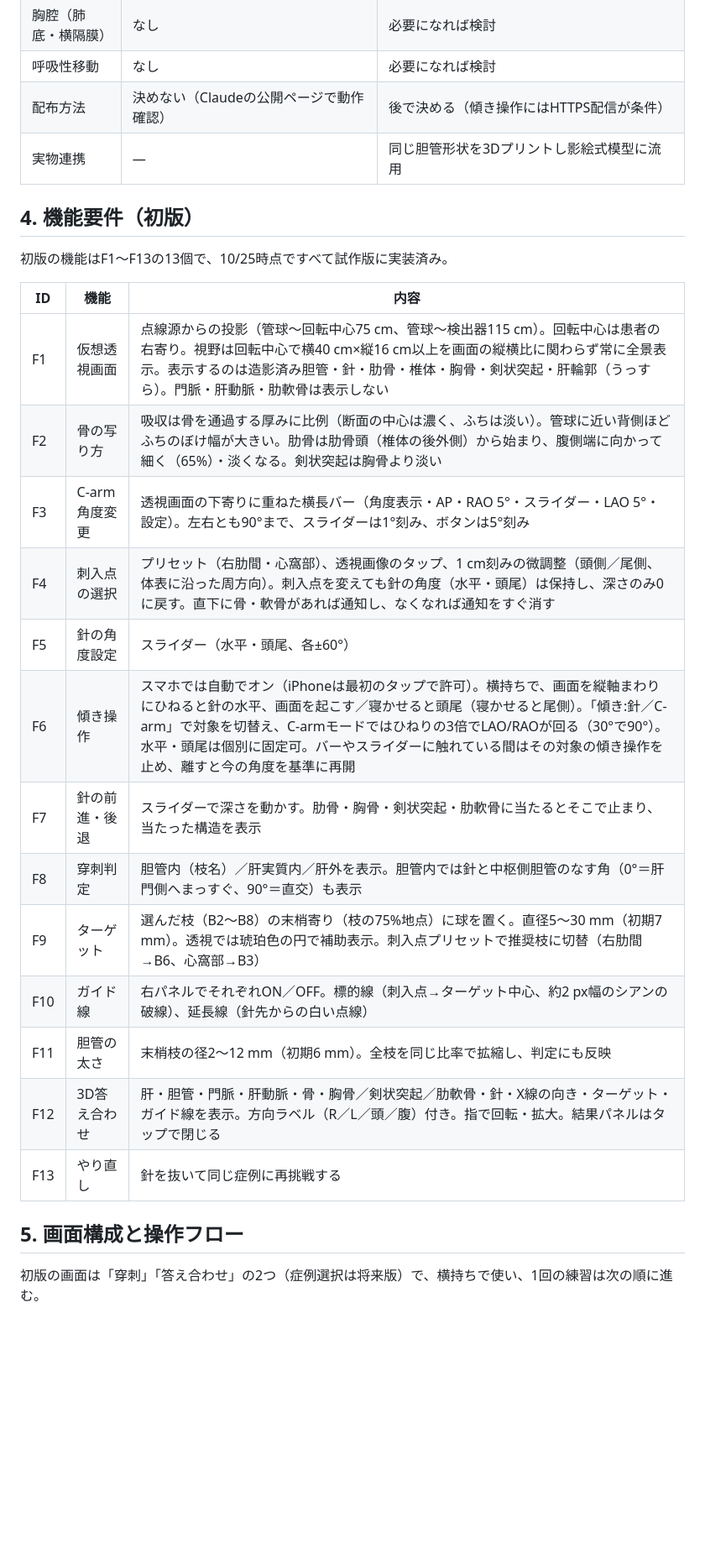
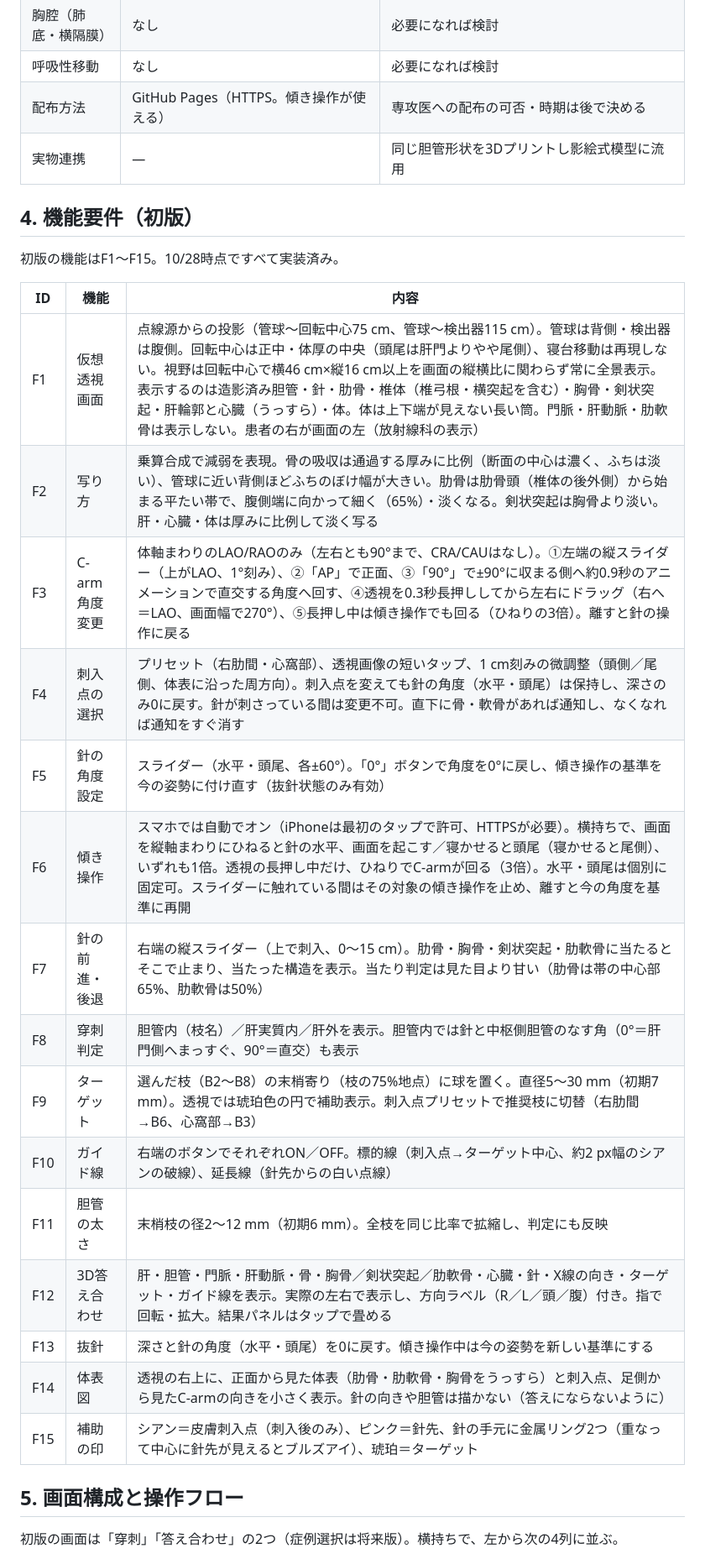
Before and after one commit to kmunetomo/PTBDsim, a Markdown page: docs/requirements.md, the part around one of its changes. Shown at 84% size. Rendered like a GitHub page; blank space fills up the shorter version.

Commit message:
要件定義書を現行仕様（10/28）に更新
機能一覧（F1〜F15）・画面構成と操作フローを書き直し、試して却下したものを追記。
CLAUDE.md の仕様書の扱いと残課題も合わせて更新。

Co-Authored-By: Claude Opus 5.5 <noreply@anthropic.com>

```diff
--- a/docs/requirements.md
+++ b/docs/requirements.md
@@ -36,30 +36,32 @@ Oct 25, 2026 · @Kazuaki Munetomo
 | フィードバック | 3D答え合わせ、針と中枢側胆管の角度、ターゲットまでの距離 | 成績（穿刺回数・仮想透視時間）、合併症警告（門脈・肝動脈の通過、経胸腔穿刺）、解説文 |
 | 胸腔（肺底・横隔膜） | なし | 必要になれば検討 |
 | 呼吸性移動 | なし | 必要になれば検討 |
-| 配布方法 | 決めない（Claudeの公開ページで動作確認） | 後で決める（傾き操作にはHTTPS配信が条件） |
+| 配布方法 | GitHub Pages（HTTPS。傾き操作が使える） | 専攻医への配布の可否・時期は後で決める |
 | 実物連携 | ― | 同じ胆管形状を3Dプリントし影絵式模型に流用 |
 
 ## 4. 機能要件（初版）
 
-初版の機能はF1〜F13の13個で、10/25時点ですべて試作版に実装済み。
+初版の機能はF1〜F15。10/28時点ですべて実装済み。
 
 | ID | 機能 | 内容 |
 | --- | --- | --- |
-| F1 | 仮想透視画面 | 点線源からの投影（管球〜回転中心75 cm、管球〜検出器115 cm）。回転中心は患者の右寄り。視野は回転中心で横40 cm×縦16 cm以上を画面の縦横比に関わらず常に全景表示。表示するのは造影済み胆管・針・肋骨・椎体・胸骨・剣状突起・肝輪郭（うっすら）。門脈・肝動脈・肋軟骨は表示しない |
-| F2 | 骨の写り方 | 吸収は骨を通過する厚みに比例（断面の中心は濃く、ふちは淡い）。管球に近い背側ほどふちのぼけ幅が大きい。肋骨は肋骨頭（椎体の後外側）から始まり、腹側端に向かって細く（65%）・淡くなる。剣状突起は胸骨より淡い |
-| F3 | C-arm角度変更 | 透視画面の下寄りに重ねた横長バー（角度表示・AP・RAO 5°・スライダー・LAO 5°・設定）。左右とも90°まで、スライダーは1°刻み、ボタンは5°刻み |
-| F4 | 刺入点の選択 | プリセット（右肋間・心窩部）、透視画像のタップ、1 cm刻みの微調整（頭側／尾側、体表に沿った周方向）。刺入点を変えても針の角度（水平・頭尾）は保持し、深さのみ0に戻す。直下に骨・軟骨があれば通知し、なくなれば通知をすぐ消す |
-| F5 | 針の角度設定 | スライダー（水平・頭尾、各±60°） |
-| F6 | 傾き操作 | スマホでは自動でオン（iPhoneは最初のタップで許可）。横持ちで、画面を縦軸まわりにひねると針の水平、画面を起こす／寝かせると頭尾（寝かせると尾側）。「傾き:針／C-arm」で対象を切替え、C-armモードではひねりの3倍でLAO/RAOが回る（30°で90°）。水平・頭尾は個別に固定可。バーやスライダーに触れている間はその対象の傾き操作を止め、離すと今の角度を基準に再開 |
-| F7 | 針の前進・後退 | スライダーで深さを動かす。肋骨・胸骨・剣状突起・肋軟骨に当たるとそこで止まり、当たった構造を表示 |
+| F1 | 仮想透視画面 | 点線源からの投影（管球〜回転中心75 cm、管球〜検出器115 cm）。管球は背側・検出器は腹側。回転中心は正中・体厚の中央（頭尾は肝門よりやや尾側）、寝台移動は再現しない。視野は回転中心で横46 cm×縦16 cm以上を画面の縦横比に関わらず常に全景表示。表示するのは造影済み胆管・針・肋骨・椎体（椎弓根・横突起を含む）・胸骨・剣状突起・肝輪郭と心臓（うっすら）・体。体は上下端が見えない長い筒。門脈・肝動脈・肋軟骨は表示しない。患者の右が画面の左（放射線科の表示） |
+| F2 | 写り方 | 乗算合成で減弱を表現。骨の吸収は通過する厚みに比例（断面の中心は濃く、ふちは淡い）、管球に近い背側ほどふちのぼけ幅が大きい。肋骨は肋骨頭（椎体の後外側）から始まる平たい帯で、腹側端に向かって細く（65%）・淡くなる。剣状突起は胸骨より淡い。肝・心臓・体は厚みに比例して淡く写る |
+| F3 | C-arm角度変更 | 体軸まわりのLAO/RAOのみ（左右とも90°まで、CRA/CAUはなし）。①左端の縦スライダー（上がLAO、1°刻み）、②「AP」で正面、③「90°」で±90°に収まる側へ約0.9秒のアニメーションで直交する角度へ回す、④透視を0.3秒長押ししてから左右にドラッグ（右へ＝LAO、画面幅で270°）、⑤長押し中は傾き操作でも回る（ひねりの3倍）。離すと針の操作に戻る |
+| F4 | 刺入点の選択 | プリセット（右肋間・心窩部）、透視画像の短いタップ、1 cm刻みの微調整（頭側／尾側、体表に沿った周方向）。刺入点を変えても針の角度（水平・頭尾）は保持し、深さのみ0に戻す。針が刺さっている間は変更不可。直下に骨・軟骨があれば通知し、なくなれば通知をすぐ消す |
+| F5 | 針の角度設定 | スライダー（水平・頭尾、各±60°）。「0°」ボタンで角度を0°に戻し、傾き操作の基準を今の姿勢に付け直す（抜針状態のみ有効） |
+| F6 | 傾き操作 | スマホでは自動でオン（iPhoneは最初のタップで許可、HTTPSが必要）。横持ちで、画面を縦軸まわりにひねると針の水平、画面を起こす／寝かせると頭尾（寝かせると尾側）、いずれも1倍。透視の長押し中だけ、ひねりでC-armが回る（3倍）。水平・頭尾は個別に固定可。スライダーに触れている間はその対象の傾き操作を止め、離すと今の角度を基準に再開 |
+| F7 | 針の前進・後退 | 右端の縦スライダー（上で刺入、0〜15 cm）。肋骨・胸骨・剣状突起・肋軟骨に当たるとそこで止まり、当たった構造を表示。当たり判定は見た目より甘い（肋骨は帯の中心部65%、肋軟骨は50%） |
 | F8 | 穿刺判定 | 胆管内（枝名）／肝実質内／肝外を表示。胆管内では針と中枢側胆管のなす角（0°＝肝門側へまっすぐ、90°＝直交）も表示 |
 | F9 | ターゲット | 選んだ枝（B2〜B8）の末梢寄り（枝の75%地点）に球を置く。直径5〜30 mm（初期7 mm）。透視では琥珀色の円で補助表示。刺入点プリセットで推奨枝に切替（右肋間→B6、心窩部→B3） |
-| F10 | ガイド線 | 右パネルでそれぞれON／OFF。標的線（刺入点→ターゲット中心、約2 px幅のシアンの破線）、延長線（針先からの白い点線） |
+| F10 | ガイド線 | 右端のボタンでそれぞれON／OFF。標的線（刺入点→ターゲット中心、約2 px幅のシアンの破線）、延長線（針先からの白い点線） |
 | F11 | 胆管の太さ | 末梢枝の径2〜12 mm（初期6 mm）。全枝を同じ比率で拡縮し、判定にも反映 |
-| F12 | 3D答え合わせ | 肝・胆管・門脈・肝動脈・骨・胸骨／剣状突起／肋軟骨・針・X線の向き・ターゲット・ガイド線を表示。方向ラベル（R／L／頭／腹）付き。指で回転・拡大。結果パネルはタップで閉じる |
-| F13 | やり直し | 針を抜いて同じ症例に再挑戦する |
+| F12 | 3D答え合わせ | 肝・胆管・門脈・肝動脈・骨・胸骨／剣状突起／肋軟骨・心臓・針・X線の向き・ターゲット・ガイド線を表示。実際の左右で表示し、方向ラベル（R／L／頭／腹）付き。指で回転・拡大。結果パネルはタップで畳める |
+| F13 | 抜針 | 深さと針の角度（水平・頭尾）を0に戻す。傾き操作中は今の姿勢を新しい基準にする |
+| F14 | 体表図 | 透視の右上に、正面から見た体表（肋骨・肋軟骨・胸骨をうっすら）と刺入点、足側から見たC-armの向きを小さく表示。針の向きや胆管は描かない（答えにならないように） |
+| F15 | 補助の印 | シアン＝皮膚刺入点（刺入後のみ）、ピンク＝針先、針の手元に金属リング2つ（重なって中心に針先が見えるとブルズアイ）、琥珀＝ターゲット |
 
 ## 5. 画面構成と操作フロー
 
-初版の画面は「穿刺」「答え合わせ」の2つ（症例選択は将来版）で、横持ちで使い、1回の練習は次の順に進む。
+初版の画面は「穿刺」「答え合わせ」の2つ（症例選択は将来版）。横持ちで、左から次の4列に並ぶ。
 
```
Also changed, not shown: other parts of docs/requirements.md (+23 -8 lines), CLAUDE.md (+1 -2 lines).
